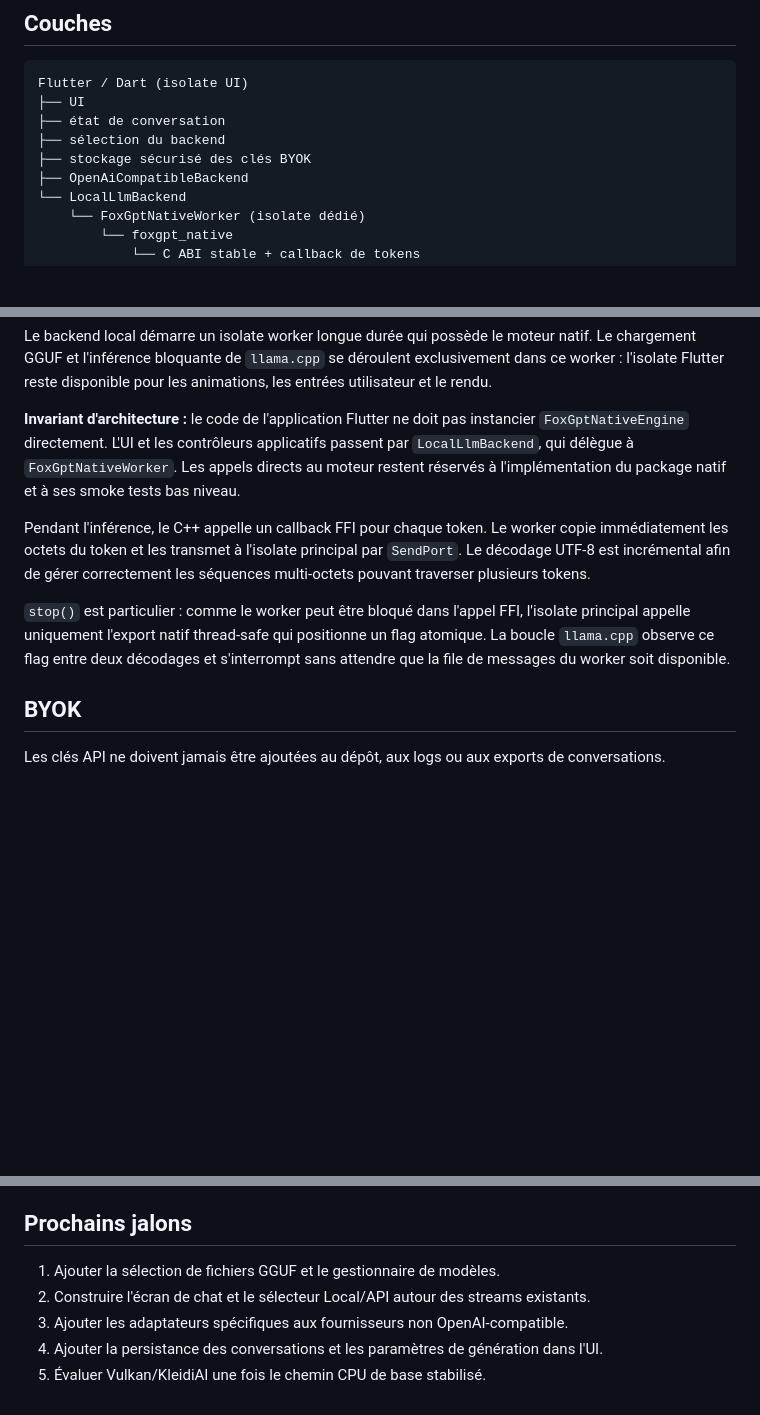
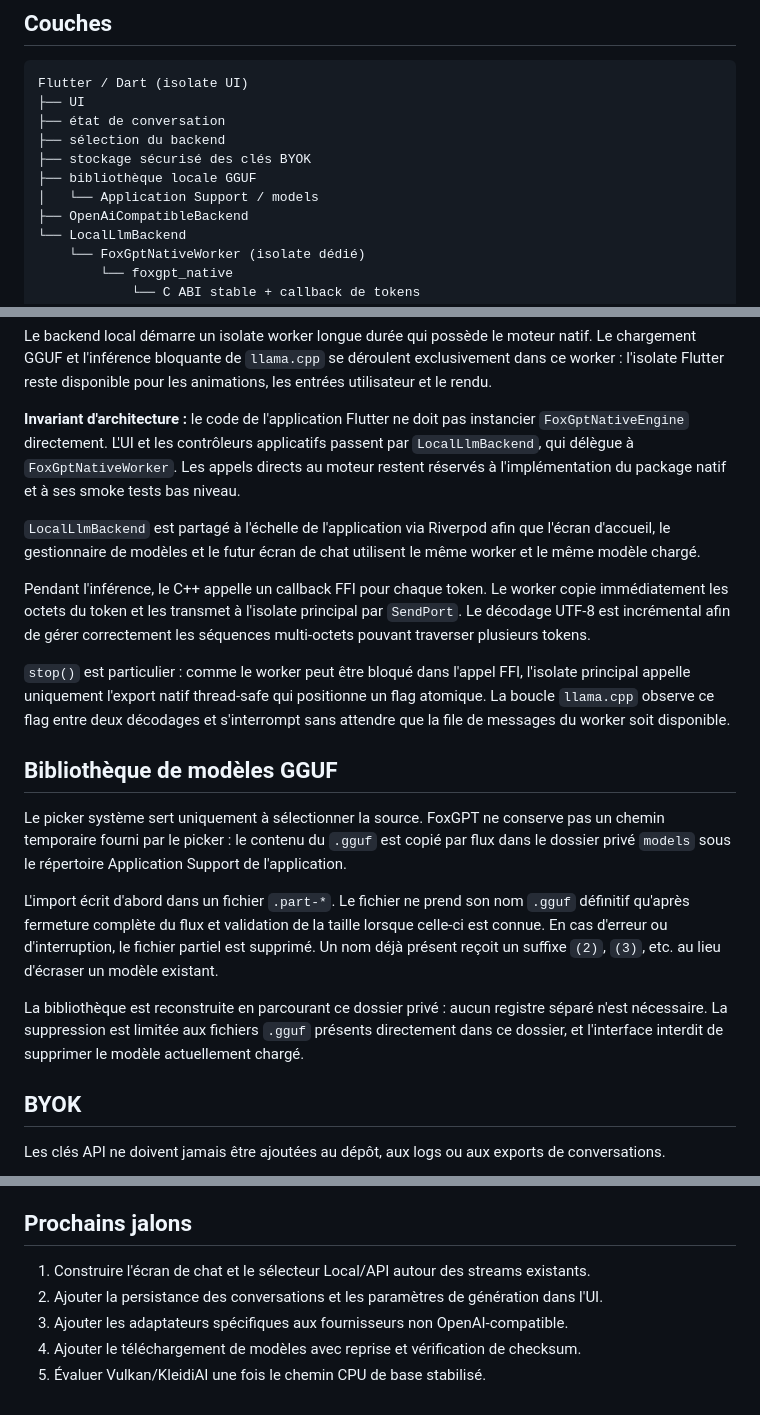
Before and after one commit to GhostPunishR/FoxLLM, a Markdown page: docs/ARCHITECTURE.md, 3 parts joined by grey strips. Rendered like a GitHub page; blank space fills up the shorter version.

Commit message:
Document GGUF import architecture

```diff
--- a/docs/ARCHITECTURE.md
+++ b/docs/ARCHITECTURE.md
@@ -15,6 +15,8 @@ Flutter / Dart (isolate UI)
 ├── état de conversation
 ├── sélection du backend
 ├── stockage sécurisé des clés BYOK
+├── bibliothèque locale GGUF
+│   └── Application Support / models
 ├── OpenAiCompatibleBackend
 └── LocalLlmBackend
     └── FoxGptNativeWorker (isolate dédié)
@@ -33,9 +35,19 @@ Le backend local démarre un isolate worker longue durée qui possède le moteur
 
 **Invariant d'architecture :** le code de l'application Flutter ne doit pas instancier `FoxGptNativeEngine` directement. L'UI et les contrôleurs applicatifs passent par `LocalLlmBackend`, qui délègue à `FoxGptNativeWorker`. Les appels directs au moteur restent réservés à l'implémentation du package natif et à ses smoke tests bas niveau.
 
+`LocalLlmBackend` est partagé à l'échelle de l'application via Riverpod afin que l'écran d'accueil, le gestionnaire de modèles et le futur écran de chat utilisent le même worker et le même modèle chargé.
+
 Pendant l'inférence, le C++ appelle un callback FFI pour chaque token. Le worker copie immédiatement les octets du token et les transmet à l'isolate principal par `SendPort`. Le décodage UTF-8 est incrémental afin de gérer correctement les séquences multi-octets pouvant traverser plusieurs tokens.
 
 `stop()` est particulier : comme le worker peut être bloqué dans l'appel FFI, l'isolate principal appelle uniquement l'export natif thread-safe qui positionne un flag atomique. La boucle `llama.cpp` observe ce flag entre deux décodages et s'interrompt sans attendre que la file de messages du worker soit disponible.
+
+## Bibliothèque de modèles GGUF
+
+Le picker système sert uniquement à sélectionner la source. FoxGPT ne conserve pas un chemin temporaire fourni par le picker : le contenu du `.gguf` est copié par flux dans le dossier privé `models` sous le répertoire Application Support de l'application.
+
+L'import écrit d'abord dans un fichier `.part-*`. Le fichier ne prend son nom `.gguf` définitif qu'après fermeture complète du flux et validation de la taille lorsque celle-ci est connue. En cas d'erreur ou d'interruption, le fichier partiel est supprimé. Un nom déjà présent reçoit un suffixe `(2)`, `(3)`, etc. au lieu d'écraser un modèle existant.
+
+La bibliothèque est reconstruite en parcourant ce dossier privé : aucun registre séparé n'est nécessaire. La suppression est limitée aux fichiers `.gguf` présents directement dans ce dossier, et l'interface interdit de supprimer le modèle actuellement chargé.
 
 ## BYOK
 
@@ -75,8 +87,8 @@ Le worker mesure également le nombre de tokens générés et la durée totale d
 
 ## Prochains jalons
 
-1. Ajouter la sélection de fichiers GGUF et le gestionnaire de modèles.
-2. Construire l'écran de chat et le sélecteur Local/API autour des streams existants.
+1. Construire l'écran de chat et le sélecteur Local/API autour des streams existants.
+2. Ajouter la persistance des conversations et les paramètres de génération dans l'UI.
 3. Ajouter les adaptateurs spécifiques aux fournisseurs non OpenAI-compatible.
-4. Ajouter la persistance des conversations et les paramètres de génération dans l'UI.
+4. Ajouter le téléchargement de modèles avec reprise et vérification de checksum.
 5. Évaluer Vulkan/KleidiAI une fois le chemin CPU de base stabilisé.
```
